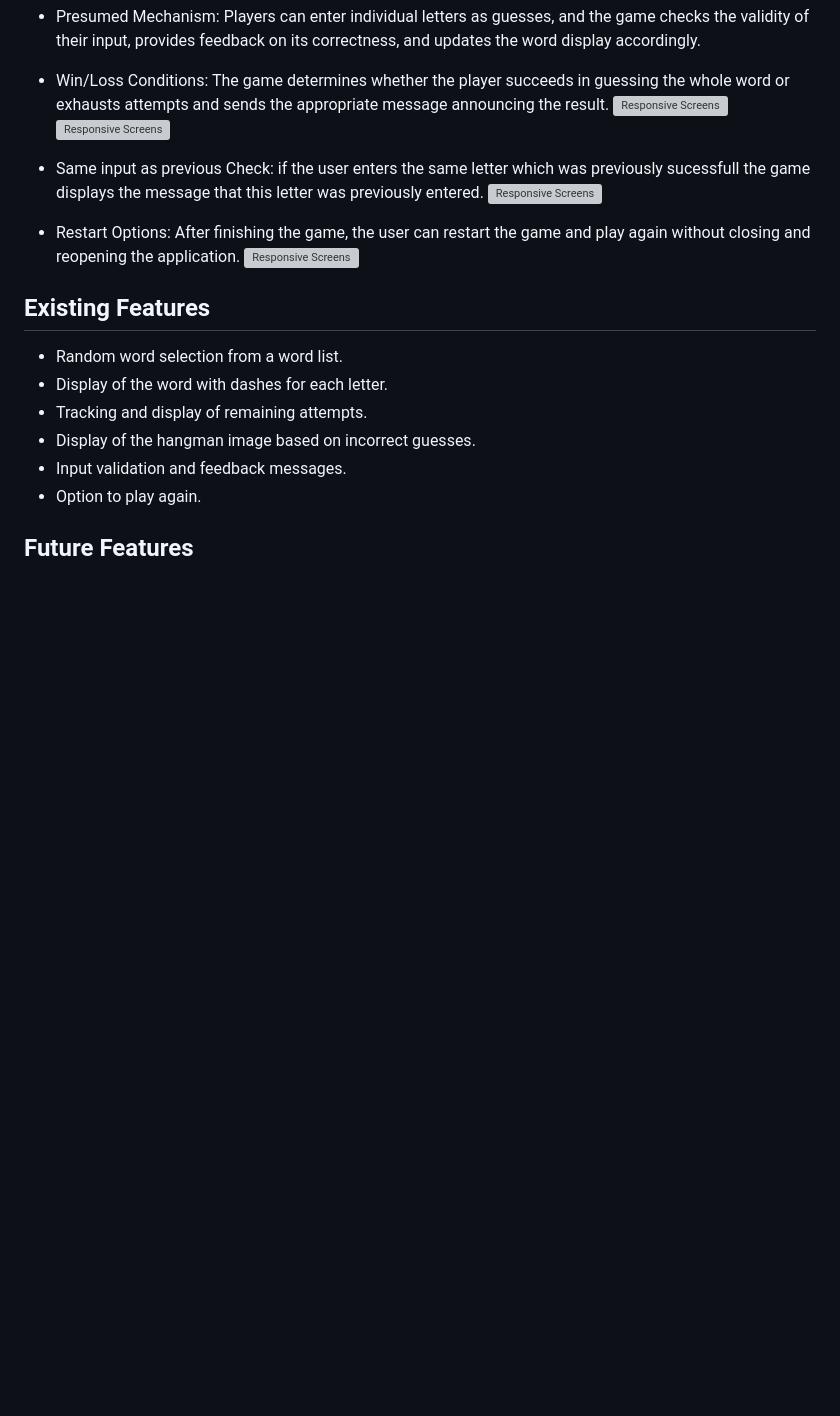
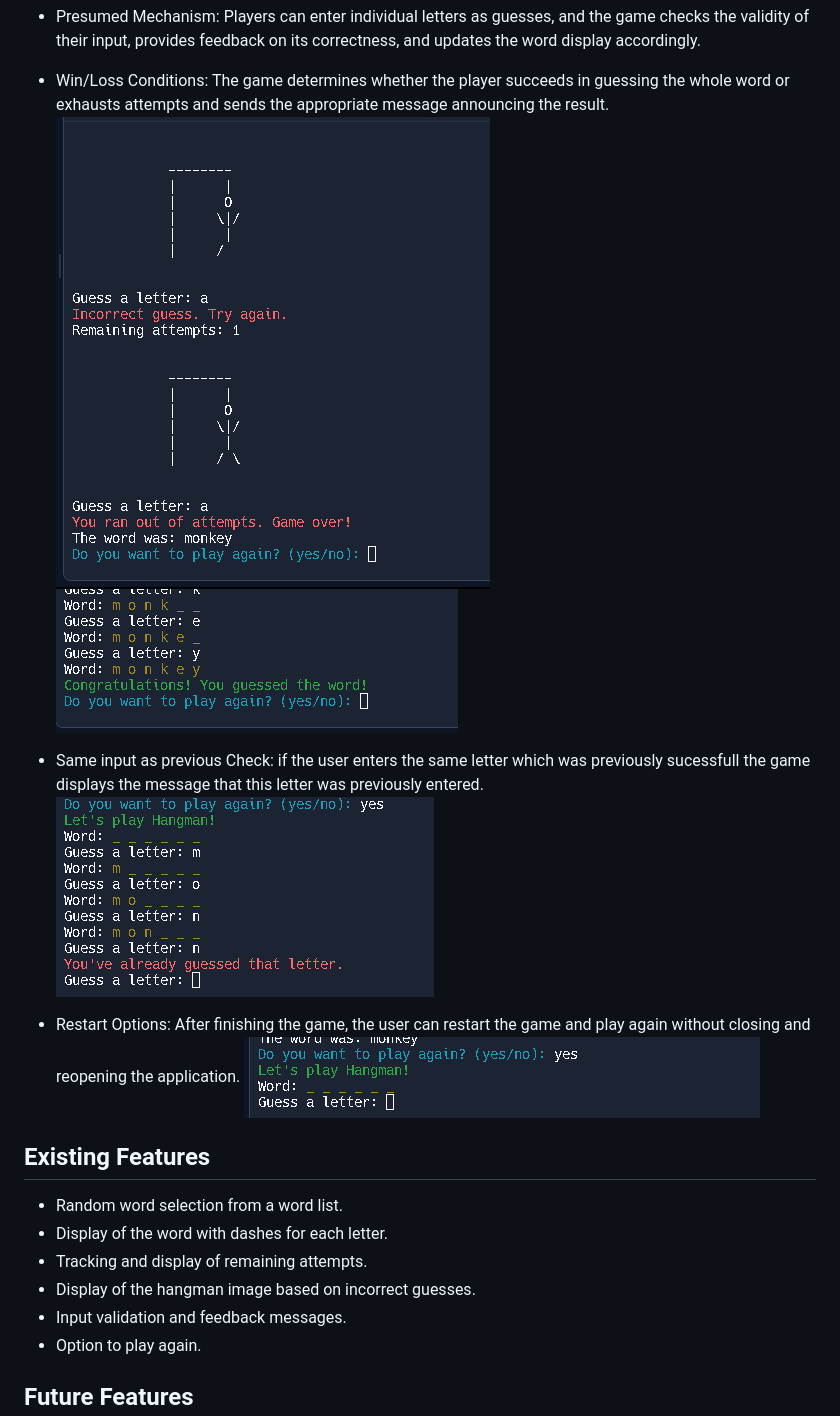
Before and after one commit to Chris4891/CI-PP3-Hangman, a Markdown page: README.md, the part around one of its changes. Rendered like a GitHub page; blank space fills up the shorter version; grey boxes are pictures that could not be loaded.

```diff
--- a/README.md
+++ b/README.md
@@ -43,15 +43,15 @@ The Hangman game provides an interactive and immersive experience for players. I
 
 * Presumed Mechanism: Players can enter individual letters as guesses, and the game checks the validity of their input, provides feedback on its correctness, and updates the word display accordingly.
 * Win/Loss Conditions: The game determines whether the player succeeds in guessing the whole word or exhausts attempts and sends the appropriate message announcing the result.
-    ![Responsive Screens](img/gameover.png)
-    ![Responsive Screens](img/win.png)
+    ![Responsive Screens](imgs/gameover.png)
+    ![Responsive Screens](imgs/win.png)
 
 * Same input as previous Check: if the user enters the same letter which was previously sucessfull the game displays
 the message that this letter was previously entered.
-    ![Responsive Screens](img/sameguess.png)
+    ![Responsive Screens](imgs/sameguess.png)
 
 * Restart Options: After finishing the game, the user can restart the game and play again without closing and reopening the application.
-    ![Responsive Screens](img/restartfeature.png)
+    ![Responsive Screens](imgs/restartfeature.png)
 
 ## Existing Features
 
```
Also changed, not shown: other parts of README.md (+4 -4 lines).
